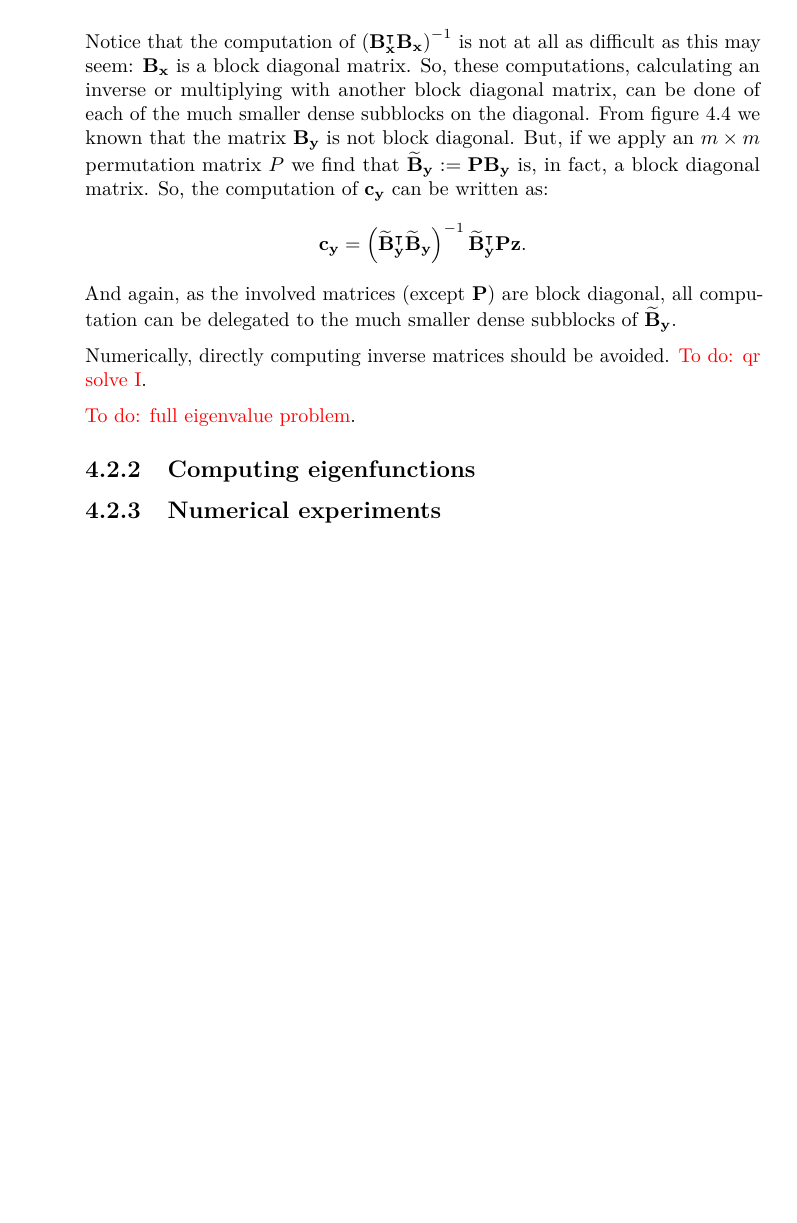
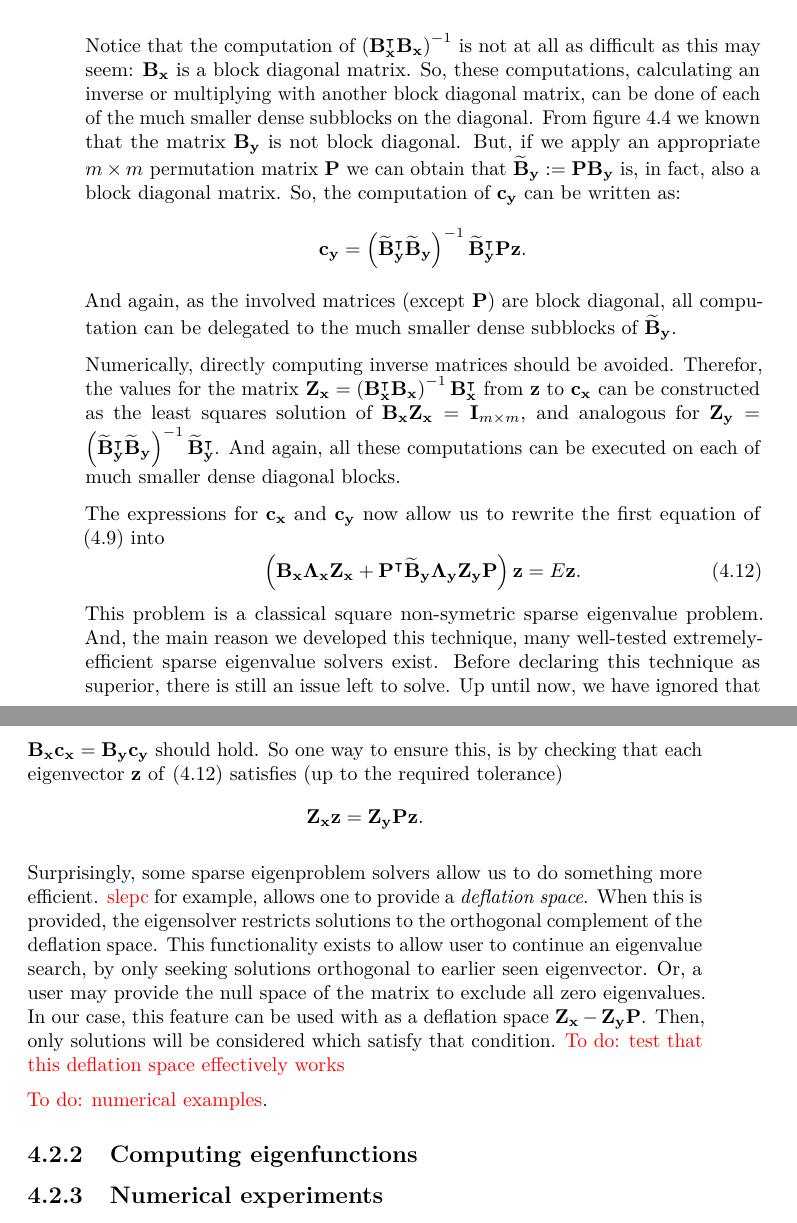
Before and after one commit to toonijn/PhD-thesis, a LaTeX thesis (thesis.tex, which reads chapter4_2d_new.tex): part of page 70 of 70 before the commit and two parts of pages 70 and 71 of 72 after it, the two joined at a grey line, cut so that both start at the same text, the shorter picture padded with empty space. Compiled offline with pdfLaTeX.

Commit message:
sparse info

```diff
--- a/chapter4_2d_new.tex
+++ b/chapter4_2d_new.tex
@@ -372,15 +372,27 @@ We start with the observation that classical matrix problems, normally, do not c
     \text{and }\vb{c_y} & = \left(\vb{B_y^\transposesign} \vb{B_y}\right)^{-1} \vb{B_y^\transposesign} \vb{z} \text{.}
 \end{align*}
 
-Notice that the computation of $\left(\vb{B_x^\transposesign} \vb{B_x}\right)^{-1}$ is not at all as difficult as this may seem: $\vb{B_x}$ is a block diagonal matrix. So, these computations, calculating an inverse or multiplying with another block diagonal matrix, can be done of each of the much smaller dense subblocks on the diagonal. From figure \ref{fig:c4_new_method_beta} we known that the matrix $\vb{B_y}$ is not block diagonal. But, if we apply an $m \times m$ permutation matrix $P$ we find that $\vb{\widetilde{B}_y} := \vb{P} \vb{B_y}$ is, in fact, a block diagonal matrix. So, the computation of $\vb{c_y}$ can be written as:
+Notice that the computation of $\left(\vb{B_x^\transposesign} \vb{B_x}\right)^{-1}$ is not at all as difficult as this may seem: $\vb{B_x}$ is a block diagonal matrix. So, these computations, calculating an inverse or multiplying with another block diagonal matrix, can be done of each of the much smaller dense subblocks on the diagonal. From figure \ref{fig:c4_new_method_beta} we known that the matrix $\vb{B_y}$ is not block diagonal. But, if we apply an appropriate $m \times m$ permutation matrix $\vb{P}$ we can obtain that $\vb{\widetilde{B}_y} := \vb{P} \vb{B_y}$ is, in fact, also a block diagonal matrix. So, the computation of $\vb{c_y}$ can be written as:
 $$
 \vb{c_y} = \left(\vb{\widetilde{B}_y^\transposesign} \vb{\widetilde{B}_y}\right)^{-1} \vb{\widetilde{B}^\transposesign_y} \vb{P} \vb{z} \text{.}
 $$
 And again, as the involved matrices (except $\vb{P}$) are block diagonal, all computation can be delegated to the much smaller dense subblocks of $\vb{\widetilde{B}_y}$.
 
-Numerically, directly computing inverse matrices should be avoided. {\color{red}To do: qr solve I}.
+Numerically, directly computing inverse matrices should be avoided. Therefor, the values for the matrix $\vb{Z_x} = \left(\vb{B_x^\transposesign} \vb{B_x}\right)^{-1} \vb{B_x^\transposesign}$ from $\vb{z}$ to $\vb{c_x}$ can be constructed as the least squares solution of $\vb{B_x} \vb{Z_x} = \vb{I}_{m \times m}$, and analogous for $\vb{Z_y} = \left(\vb{\widetilde{B}_y^\transposesign} \vb{\widetilde{B}_y}\right)^{-1} \vb{\widetilde{B}^\transposesign_y}$. And again, all these computations can be executed on each of much smaller dense diagonal blocks.
 
-{\color{red}To do: full eigenvalue problem}.
+The expressions for $\vb{c_x}$ and $\vb{c_y}$ now allow us to rewrite the first equation of \eqref{equ:c4_new_method_first_matrix_problem} into
+\begin{equation}\label{equ:c4_nm_sparse_system}
+\left(\vb{B_x}\vb{\Lambda_x} \vb{Z_x} + \transpose{\vb{P}}\vb{\widetilde{B}_y}\vb{\Lambda_y}  \vb{Z_y} \vb{P}\right) \vb{z} = E \vb{z} \text{.}
+\end{equation}
+This problem is a classical square non-symetric sparse eigenvalue problem. And, the main reason we developed this technique, many well-tested extremely-efficient sparse eigenvalue solvers exist. Before declaring this technique as superior, there is still an issue left to solve. Up until now, we have ignored that $\vb{B_x} \vb{c_x} = \vb{B_y} \vb{c_y}$ should hold. So one way to ensure this, is by checking that each eigenvector $\vb{z}$ of \eqref{equ:c4_nm_sparse_system} satisfies (up to the required tolerance)
+$$
+\vb{Z_x} \vb{z} = \vb{Z_y} \vb{P} \vb{z} \text{.}
+$$
+
+Surprisingly, some sparse eigenproblem solvers allow us to do something more efficient. {\color{red}slepc} for example, allows one to provide a \emph{deflation space}. When this is provided, the eigensolver restricts solutions to the orthogonal complement of the deflation space. This functionality exists to allow user to continue an eigenvalue search, by only seeking solutions orthogonal to earlier seen eigenvector. Or, a user may provide the null space of the matrix to exclude all zero eigenvalues. In our case, this feature can be used with as a deflation space $\vb{Z_x} - \vb{Z_y} \vb{P}$. Then, only solutions will be considered which satisfy that condition. {\color{red}To do: test that this deflation space effectively works}
+% To do: reference: https://slepc.upv.es/documentation/current/docs/manualpages/EPS/EPSSetDeflationSpace.html
+
+{\color{red}To do: numerical examples}.
 
 \subsection{Computing eigenfunctions}
 
```
